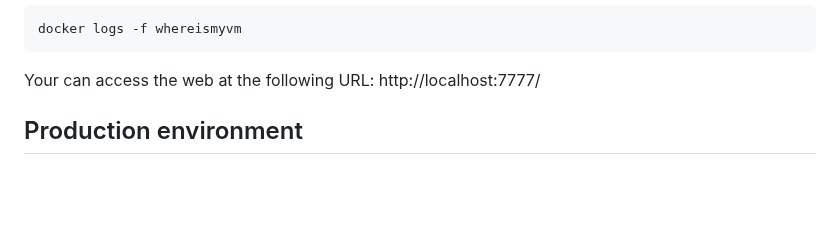
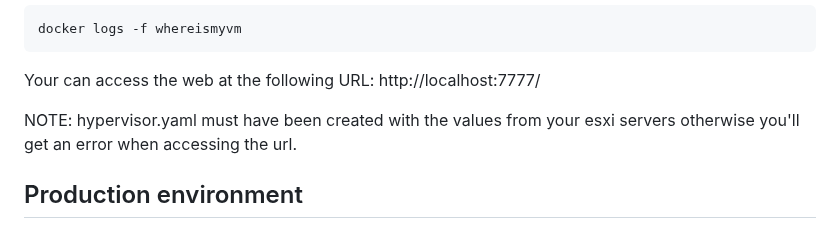
Before and after one commit to nfourniol/whereismyvm, a Markdown page: README.md, the part around one of its changes. Drawn GitHub-style; blank space fills up the shorter version.

````diff
--- a/README.md
+++ b/README.md
@@ -90,6 +90,8 @@ docker logs -f whereismyvm
 ```
 
 Your can access the web at the following URL: http://localhost:7777/
+
+NOTE: hypervisor.yaml must have been created with the values from your esxi servers otherwise you'll get an error when accessing the url.
 
 ## Production environment
 
````
Also changed, not shown: other parts of README.md (+1 -1 lines).
